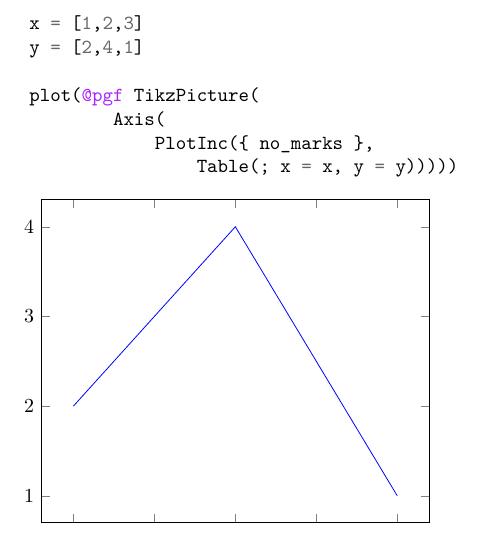
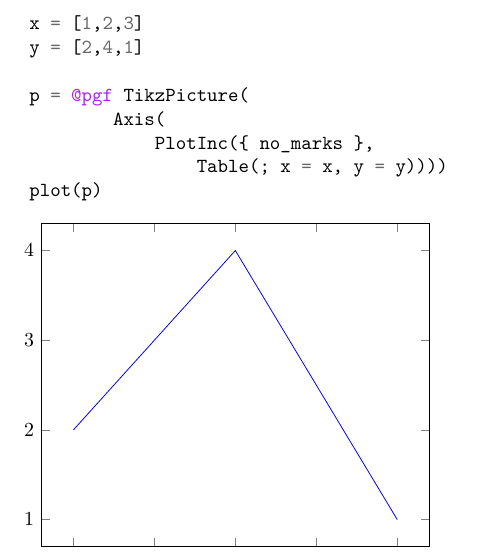
Before and after one commit to sisl/juliaplots.sty, a LaTeX problem sheet (pgfplotsx_example.tex): part of the page, cut so that both start at the same text. The pictures show the PDF file pgfplotsx_example.pdf that the author committed with the source.

```diff
--- a/pgfplotsx_example.tex
+++ b/pgfplotsx_example.tex
@@ -7,10 +7,11 @@
 	x = [1,2,3]
 	y = [2,4,1]
 
-	plot(@pgf TikzPicture(
+	p = @pgf TikzPicture(
             Axis(
                 PlotInc({ no_marks },
-                    Table(; x = x, y = y)))))
+                    Table(; x = x, y = y))))
+	plot(p)
 \end{jlblock}
 
 \plot{myfile}
```
Also changed, not shown: juliaplots.sty (+4 -3 lines), README.md, pgfplotsx_example.pdf.
